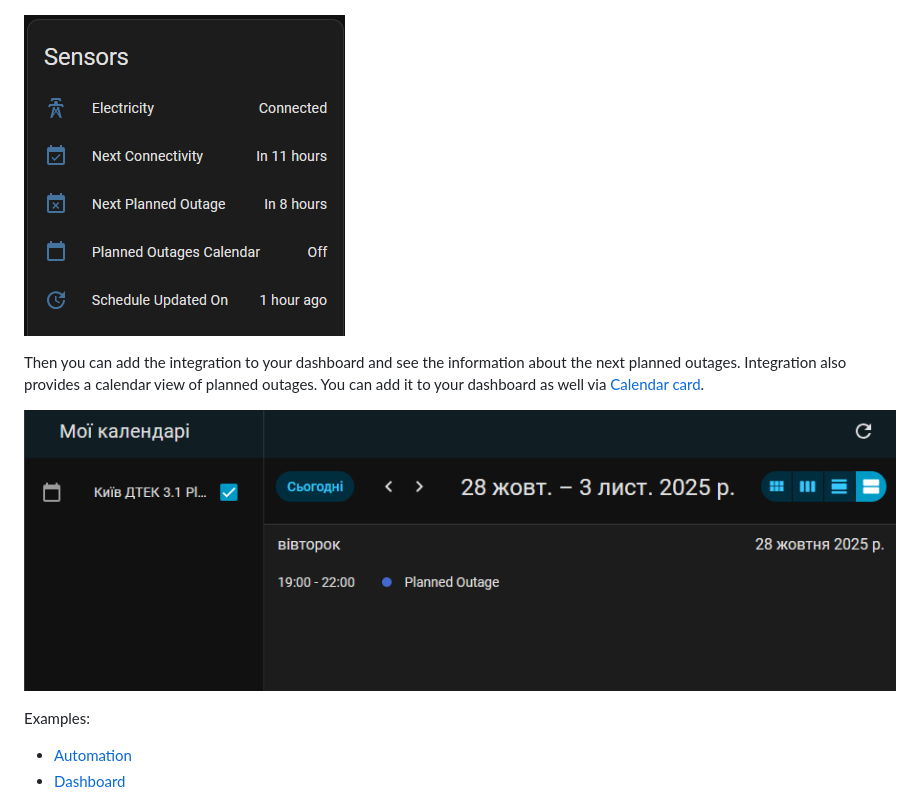
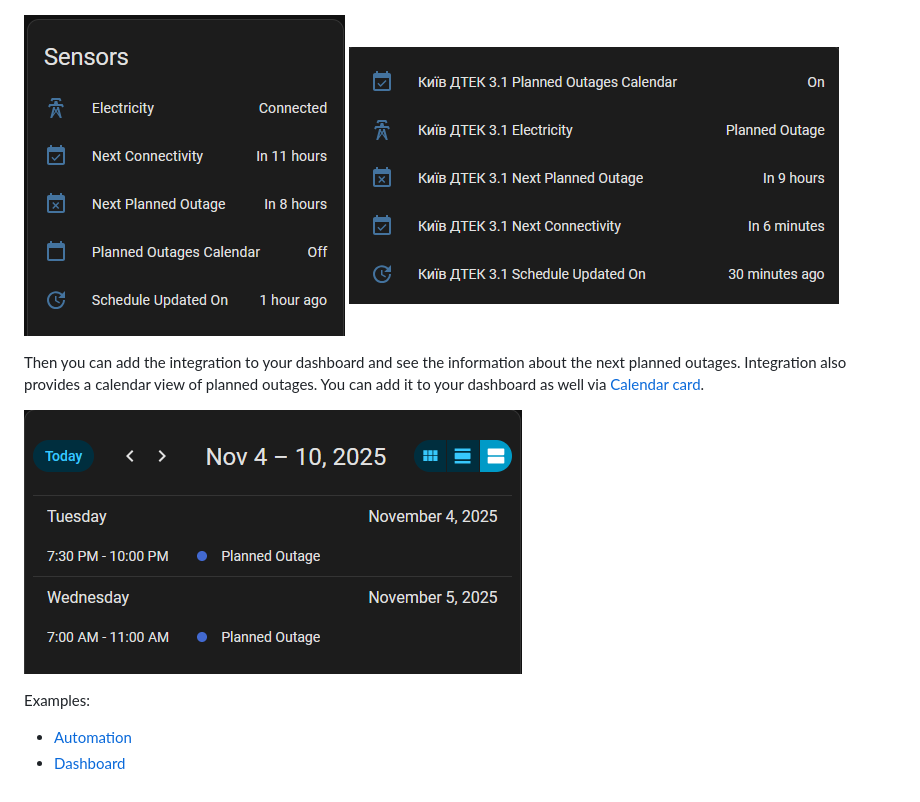
Before and after one commit to ALERTua/ha-svitlo-yeah, a Markdown page: README.md, the part around the change. Rendered like a GitHub page; pictures changed too: media/5_1_sensors.png (added), media/6_calendar.png (added), media/6_calendars.png (deleted).

Commit message:
images

```diff
--- a/README.md
+++ b/README.md
@@ -47,12 +47,12 @@ Here's how the devices look
 
 ![Devices page](/media/4_devices.png)
 
-![Sensors](/media/5_sensors.png)
+![Sensors](/media/5_sensors.png) ![Sensors 2](/media/5_1_sensors.png)
 
 Then you can add the integration to your dashboard and see the information about the next planned outages.
 Integration also provides a calendar view of planned outages. You can add it to your dashboard as well via [Calendar card][calendar-card].
 
-![Calendars view](/media/6_calendars.png)
+![Calendars view](/media/6_calendar.png)
 
 Examples:
 
```
